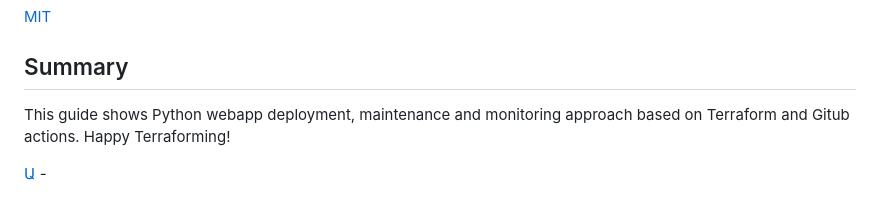
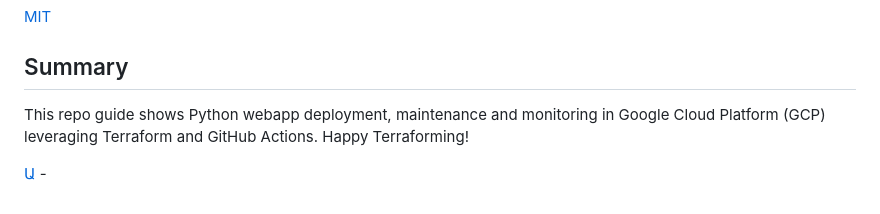
Before and after one commit to avetkhachoyan/webapp_Terraform_GCP, a Markdown page: README.md, the part around the change. GitHub-like rendering.

```diff
--- a/README.md
+++ b/README.md
@@ -129,7 +129,7 @@ A basic dashboard template JSON file (`dashboard-template.json`) is provided to
 [MIT](https://mit-license.org/)
 
 ## Summary
-This guide shows Python webapp deployment, maintenance and monitoring approach based on Terraform and Gitub actions.
+This repo guide shows Python webapp deployment, maintenance and monitoring in Google Cloud Platform (GCP) leveraging Terraform and GitHub Actions.
 Happy Terraforming!
 
 [Ա](https://khachoyan.com) -
```
